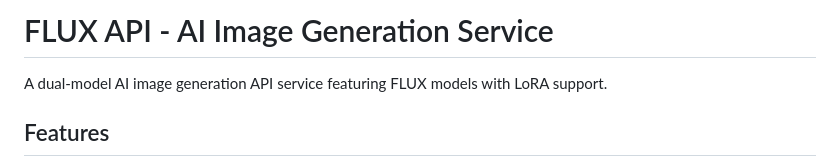
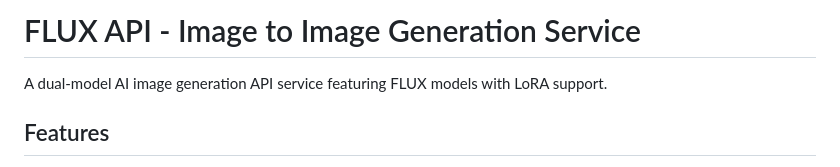
Before and after one commit to tyrionhuu/flux_api, a Markdown page: README.md, the part around the change. GitHub-like rendering.

Commit message:
Update README to reflect service focus on Image to Image generation

```diff
--- a/README.md
+++ b/README.md
@@ -1,4 +1,4 @@
-# FLUX API - AI Image Generation Service
+# FLUX API - Image to Image Generation Service
 
 A dual-model AI image generation API service featuring FLUX models with LoRA support.
 
```
